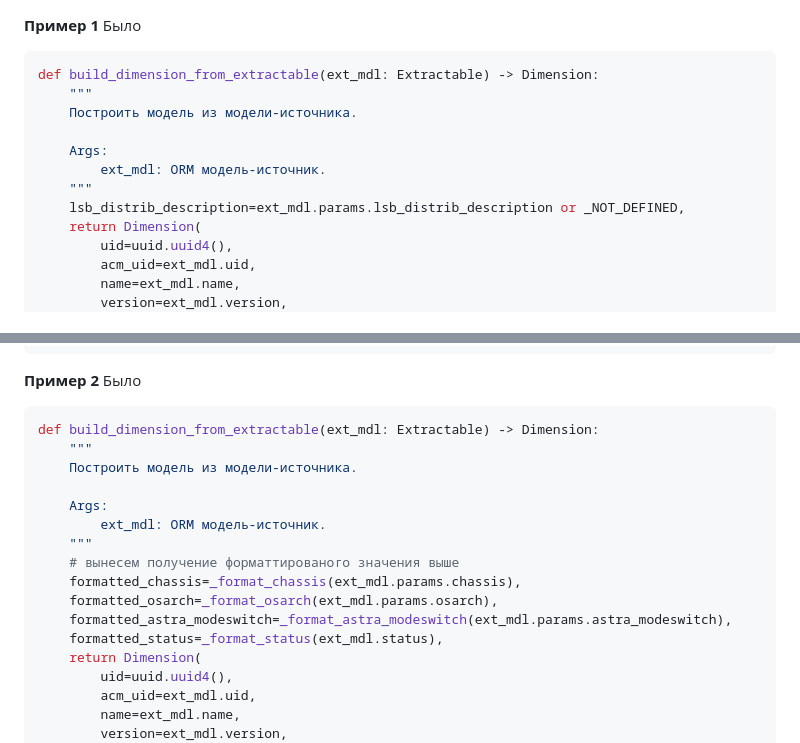
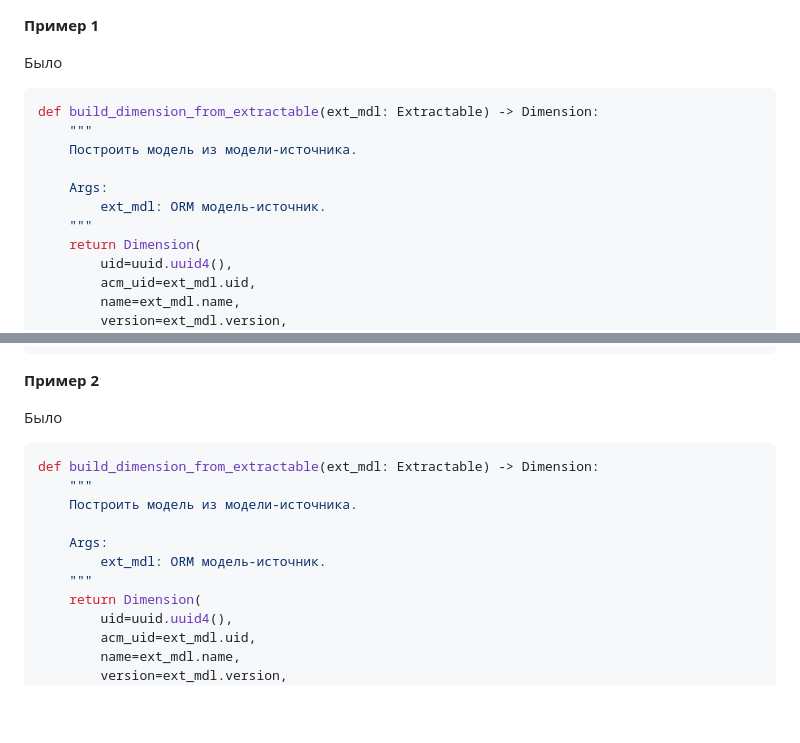
Before and after one commit to DiamondJinxx/ProgrammingSchool, a Markdown page: HardWork/task_11/report.md, 2 parts joined by grey strips. Rendered like a GitHub page; blank space fills up the shorter version.

Commit message:
HW: task 11 fixes

````diff
--- a/HardWork/task_11/report.md
+++ b/HardWork/task_11/report.md
@@ -1,4 +1,5 @@
 **Пример 1**
+
 Было
 
 ```python
@@ -9,7 +10,6 @@ def build_dimension_from_extractable(ext_mdl: Extractable) -> Dimension:
     Args:
         ext_mdl: ORM модель-источник.
     """
-    lsb_distrib_description=ext_mdl.params.lsb_distrib_description or _NOT_DEFINED,
     return Dimension(
         uid=uuid.uuid4(),
         acm_uid=ext_mdl.uid,
@@ -52,6 +52,7 @@ def build_dimension_from_extractable(ext_mdl: Extractable) -> Dimension:
 ```
 
 **Пример 2**
+
 Было
 
 ```python
@@ -62,11 +63,6 @@ def build_dimension_from_extractable(ext_mdl: Extractable) -> Dimension:
     Args:
         ext_mdl: ORM модель-источник.
     """
-    # вынесем получение форматтированого значения выше
-    formatted_chassis=_format_chassis(ext_mdl.params.chassis),
-    formatted_osarch=_format_osarch(ext_mdl.params.osarch),
-    formatted_astra_modeswitch=_format_astra_modeswitch(ext_mdl.params.astra_modeswitch),
-    formatted_status=_format_status(ext_mdl.status),
     return Dimension(
         uid=uuid.uuid4(),
         acm_uid=ext_mdl.uid,
````
Also changed, not shown: other parts of HardWork/task_11/report.md (+3 -7 lines).
